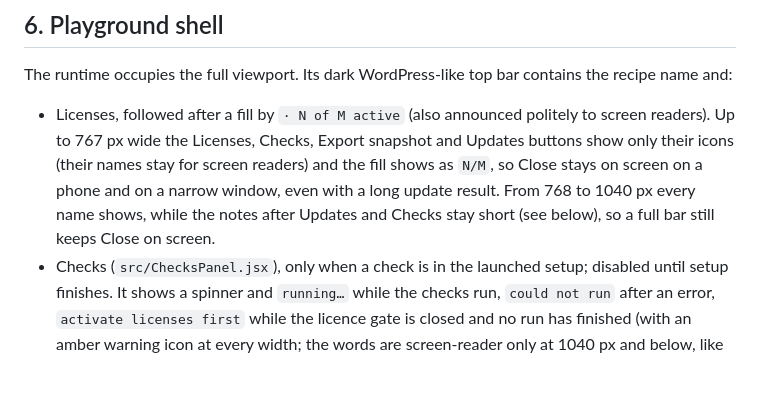
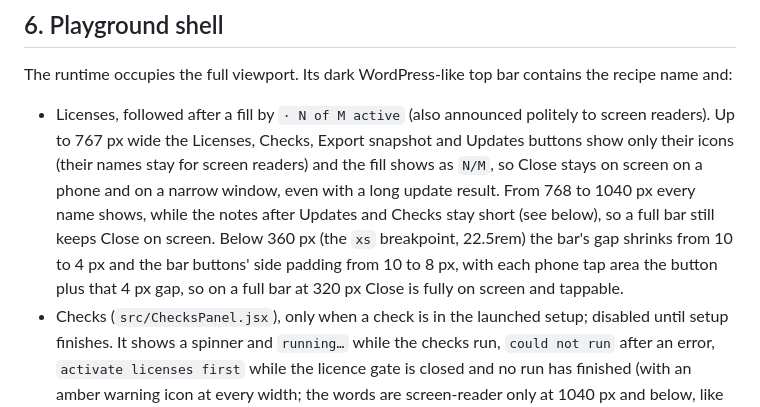
Before and after one commit to techiesreviews/techies-playground, a Markdown page: docs/rebuild-spec.md, the part around one of its changes. GitHub-like rendering; blank space fills up the shorter version.

```diff
--- a/docs/rebuild-spec.md
+++ b/docs/rebuild-spec.md
@@ -145,6 +145,6 @@ Any exception invalidates the active client, blanks the iframe and replaces it w
 
 The runtime occupies the full viewport. Its dark WordPress-like top bar contains the recipe name and:
 
-- Licenses, followed after a fill by `· N of M active` (also announced politely to screen readers). Up to 767 px wide the Licenses, Checks, Export snapshot and Updates buttons show only their icons (their names stay for screen readers) and the fill shows as `N/M`, so Close stays on screen on a phone and on a narrow window, even with a long update result. From 768 to 1040 px every name shows, while the notes after Updates and Checks stay short (see below), so a full bar still keeps Close on screen.
+- Licenses, followed after a fill by `· N of M active` (also announced politely to screen readers). Up to 767 px wide the Licenses, Checks, Export snapshot and Updates buttons show only their icons (their names stay for screen readers) and the fill shows as `N/M`, so Close stays on screen on a phone and on a narrow window, even with a long update result. From 768 to 1040 px every name shows, while the notes after Updates and Checks stay short (see below), so a full bar still keeps Close on screen. Below 360 px (the `xs` breakpoint, 22.5rem) the bar's gap shrinks from 10 to 4 px and the bar buttons' side padding from 10 to 8 px, with each phone tap area the button plus that 4 px gap, so on a full bar at 320 px Close is fully on screen and tappable.
 - Checks (`src/ChecksPanel.jsx`), only when a check is in the launched setup; disabled until setup finishes. It shows a spinner and `running…` while the checks run, `could not run` after an error, `activate licenses first` while the licence gate is closed and no run has finished (with an amber warning icon at every width; the words are screen-reader only at 1040 px and below, like the other notes), and after a run the verdict's short form in its colour (teal `N passed`, amber `N warnings`, red `N failed`; only the icon and number up to 767 px). It toggles the Checks panel (`aria-expanded`, `aria-controls`).
 - Export snapshot.
```
Also changed, not shown: other parts of docs/rebuild-spec.md (+2 -2 lines), CONTEXT.md (+1 -1 lines), docs/changes/2026-11-21-playground-0-11-1-three-small-fixes.md (added, +71 -0 lines), docs/testing.md (+3 -3 lines), docs/changes/assets/2026-11-21-tools-396-checks-640-200-after.png (added), docs/changes/assets/2026-11-21-tools-396-checks-640-200-before.png (added), docs/changes/assets/2026-11-21-tools-396-close-320-after.png (added), docs/changes/assets/2026-11-21-tools-396-close-320-before.png (added), docs/changes/assets/2026-11-21-tools-396-note-all-failed.png (added), docs/changes/assets/2026-11-21-tools-396-spinner-reduce-motion.png (added), 3 other files.
